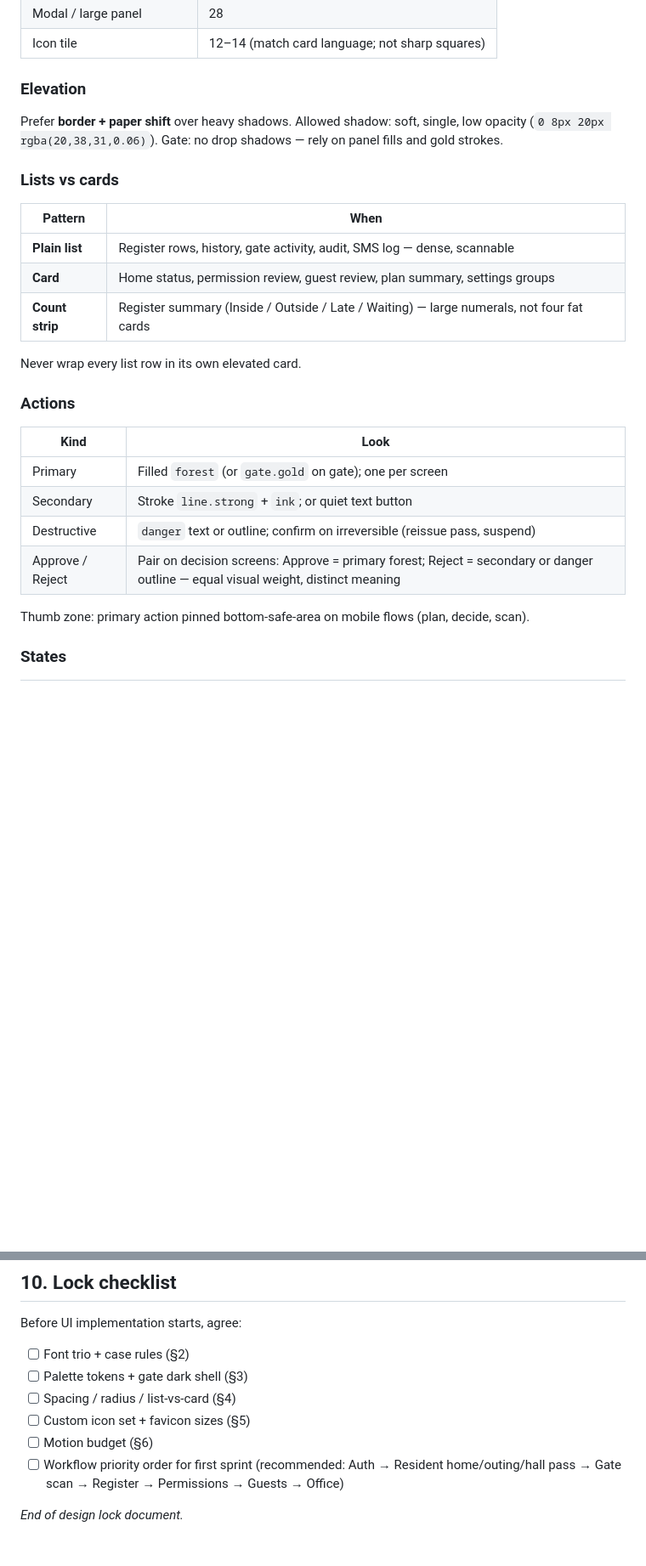
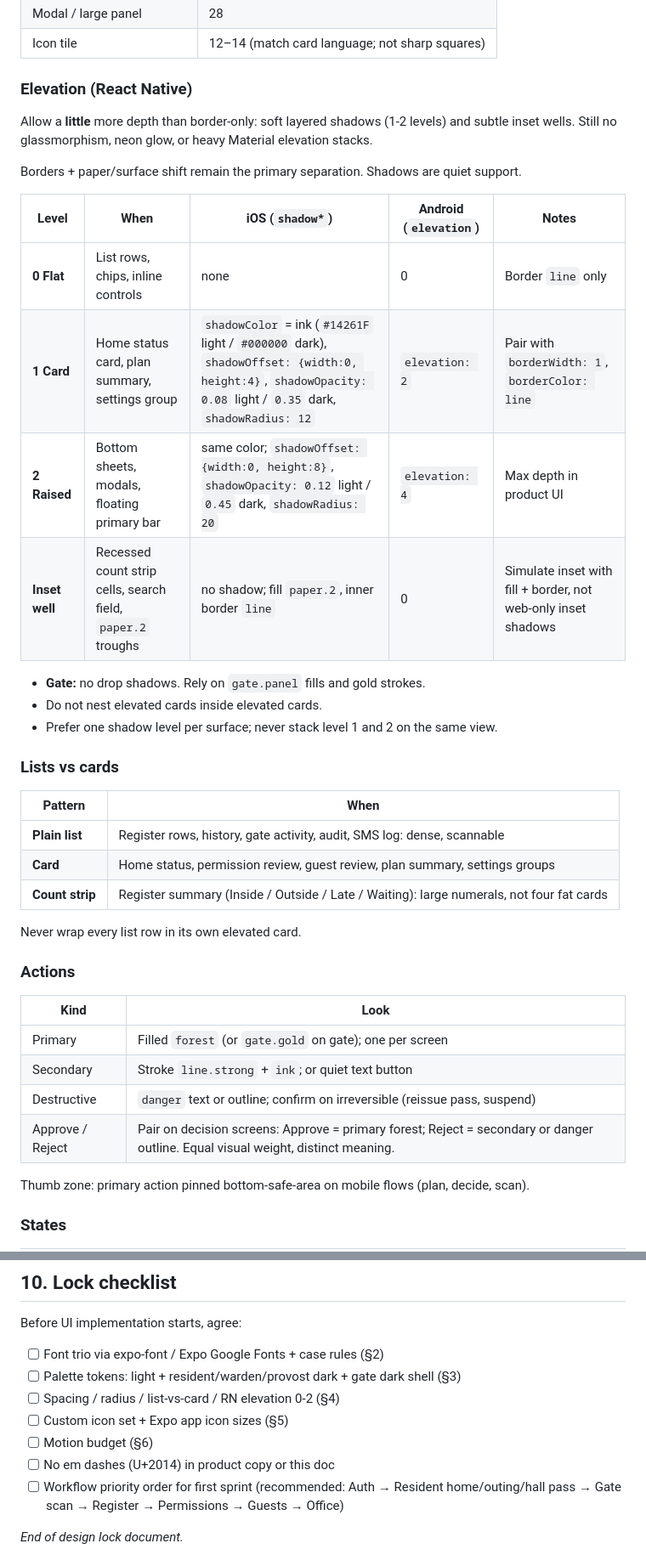
Before and after one commit to AbuIqbal123/BSJ-Hostel-Management, a Markdown page: docs/design-system.md, 2 parts joined by grey strips. Shown at 85% size. Rendered like a GitHub page; blank space fills up the shorter version.

```diff
--- a/docs/design-system.md
+++ b/docs/design-system.md
@@ -195,17 +240,30 @@ Semantic colors stay semantic across themes (late stays late-brown/gold; danger
 | Modal / large panel | 28 |
 | Icon tile | 12–14 (match card language; not sharp squares) |
 
-### Elevation
+### Elevation (React Native)
 
-Prefer **border + paper shift** over heavy shadows. Allowed shadow: soft, single, low opacity (`0 8px 20px rgba(20,38,31,0.06)`). Gate: no drop shadows — rely on panel fills and gold strokes.
+Allow a **little** more depth than border-only: soft layered shadows (1-2 levels) and subtle inset wells. Still no glassmorphism, neon glow, or heavy Material elevation stacks.
+
+Borders + paper/surface shift remain the primary separation. Shadows are quiet support.
+
+| Level | When | iOS (`shadow*`) | Android (`elevation`) | Notes |
+|---|---|---|---|---|
+| **0 Flat** | List rows, chips, inline controls | none | 0 | Border `line` only |
+| **1 Card** | Home status card, plan summary, settings group | `shadowColor` = ink (`#14261F` light / `#000000` dark), `shadowOffset: {width:0, height:4}`, `shadowOpacity: 0.08` light / `0.35` dark, `shadowRadius: 12` | `elevation: 2` | Pair with `borderWidth: 1`, `borderColor: line` |
+| **2 Raised** | Bottom sheets, modals, floating primary bar | same color; `shadowOffset: {width:0, height:8}`, `shadowOpacity: 0.12` light / `0.45` dark, `shadowRadius: 20` | `elevation: 4` | Max depth in product UI |
+| **Inset well** | Recessed count strip cells, search field, `paper.2` troughs | no shadow; fill `paper.2`, inner border `line` | 0 | Simulate inset with fill + border, not web-only inset shadows |
+
+- **Gate:** no drop shadows. Rely on `gate.panel` fills and gold strokes.
+- Do not nest elevated cards inside elevated cards.
+- Prefer one shadow level per surface; never stack level 1 and 2 on the same view.
 
 ### Lists vs cards
 
 | Pattern | When |
 |---|---|
-| **Plain list** | Register rows, history, gate activity, audit, SMS log — dense, scannable |
+| **Plain list** | Register rows, history, gate activity, audit, SMS log: dense, scannable |
 | **Card** | Home status, permission review, guest review, plan summary, settings groups |
-| **Count strip** | Register summary (Inside / Outside / Late / Waiting) — large numerals, not four fat cards |
+| **Count strip** | Register summary (Inside / Outside / Late / Waiting): large numerals, not four fat cards |
 
 Never wrap every list row in its own elevated card.
 
@@ -216,7 +274,7 @@ Never wrap every list row in its own elevated card.
 | Primary | Filled `forest` (or `gate.gold` on gate); one per screen |
 | Secondary | Stroke `line.strong` + `ink`; or quiet text button |
 | Destructive | `danger` text or outline; confirm on irreversible (reissue pass, suspend) |
-| Approve / Reject | Pair on decision screens: Approve = primary forest; Reject = secondary or danger outline — equal visual weight, distinct meaning |
+| Approve / Reject | Pair on decision screens: Approve = primary forest; Reject = secondary or danger outline. Equal visual weight, distinct meaning. |
 
 Thumb zone: primary action pinned bottom-safe-area on mobile flows (plan, decide, scan).
 
@@ -446,11 +506,12 @@ Change vs prototype screenshots:
 
 Before UI implementation starts, agree:
 
-- [ ] Font trio + case rules (§2)
-- [ ] Palette tokens + gate dark shell (§3)
-- [ ] Spacing / radius / list-vs-card (§4)
-- [ ] Custom icon set + favicon sizes (§5)
+- [ ] Font trio via expo-font / Expo Google Fonts + case rules (§2)
+- [ ] Palette tokens: light + resident/warden/provost dark + gate dark shell (§3)
+- [ ] Spacing / radius / list-vs-card / RN elevation 0-2 (§4)
+- [ ] Custom icon set + Expo app icon sizes (§5)
 - [ ] Motion budget (§6)
+- [ ] No em dashes (U+2014) in product copy or this doc
 - [ ] Workflow priority order for first sprint (recommended: Auth → Resident home/outing/hall pass → Gate scan → Register → Permissions → Guests → Office)
 
 *End of design lock document.*
```
Also changed, not shown: other parts of docs/design-system.md (+88 -41 lines).
